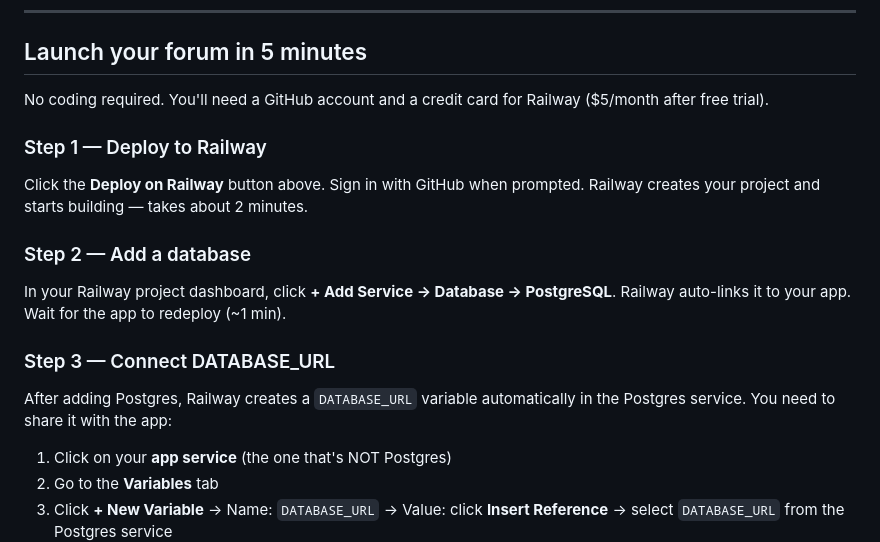
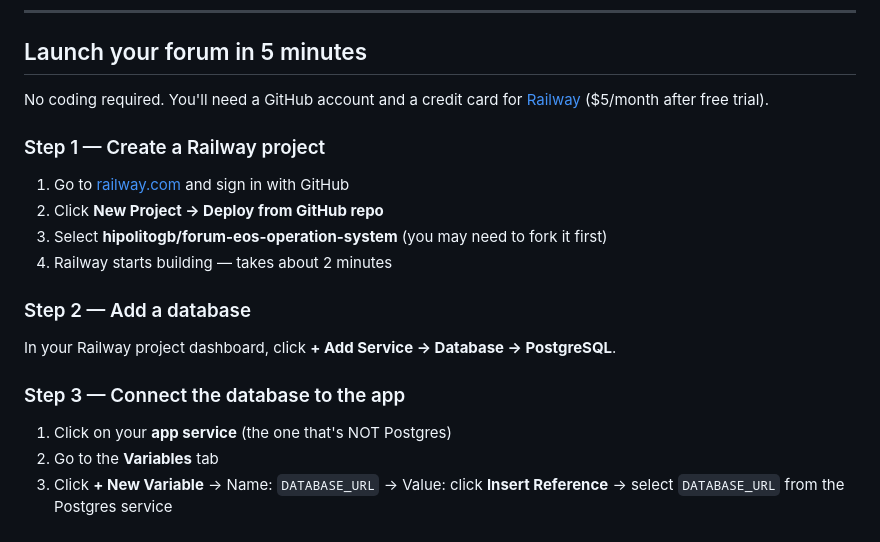
Before and after one commit to hipolitogb/forum-eos-operation-system, a Markdown page: README.md, the part around one of its changes. GitHub-like rendering.

Commit message:
docs: fix Railway deploy instructions (remove broken button)
Railway's deploy button requires a published template — a raw GitHub
URL doesn't work. Replaced with step-by-step instructions to create
a project from the GitHub repo directly.

Co-Authored-By: Claude Opus 4.6 (1M context) <noreply@anthropic.com>

```diff
--- a/README.md
+++ b/README.md
@@ -8,19 +6,20 @@ Operations dashboard for EO forums and peer-advisory groups. Members-only parkin
 
 ## Launch your forum in 5 minutes
 
-No coding required. You'll need a GitHub account and a credit card for Railway ($5/month after free trial).
+No coding required. You'll need a GitHub account and a credit card for [Railway](https://railway.com) ($5/month after free trial).
 
-### Step 1 — Deploy to Railway
+### Step 1 — Create a Railway project
 
-Click the **Deploy on Railway** button above. Sign in with GitHub when prompted. Railway creates your project and starts building — takes about 2 minutes.
+1. Go to [railway.com](https://railway.com) and sign in with GitHub
+2. Click **New Project → Deploy from GitHub repo**
+3. Select **hipolitogb/forum-eos-operation-system** (you may need to fork it first)
+4. Railway starts building — takes about 2 minutes
 
 ### Step 2 — Add a database
 
-In your Railway project dashboard, click **+ Add Service → Database → PostgreSQL**. Railway auto-links it to your app. Wait for the app to redeploy (~1 min).
+In your Railway project dashboard, click **+ Add Service → Database → PostgreSQL**.
 
-### Step 3 — Connect DATABASE_URL
-
-After adding Postgres, Railway creates a `DATABASE_URL` variable automatically in the Postgres service. You need to share it with the app:
+### Step 3 — Connect the database to the app
 
 1. Click on your **app service** (the one that's NOT Postgres)
 2. Go to the **Variables** tab
```
Also changed, not shown: other parts of README.md (+0 -2 lines).
